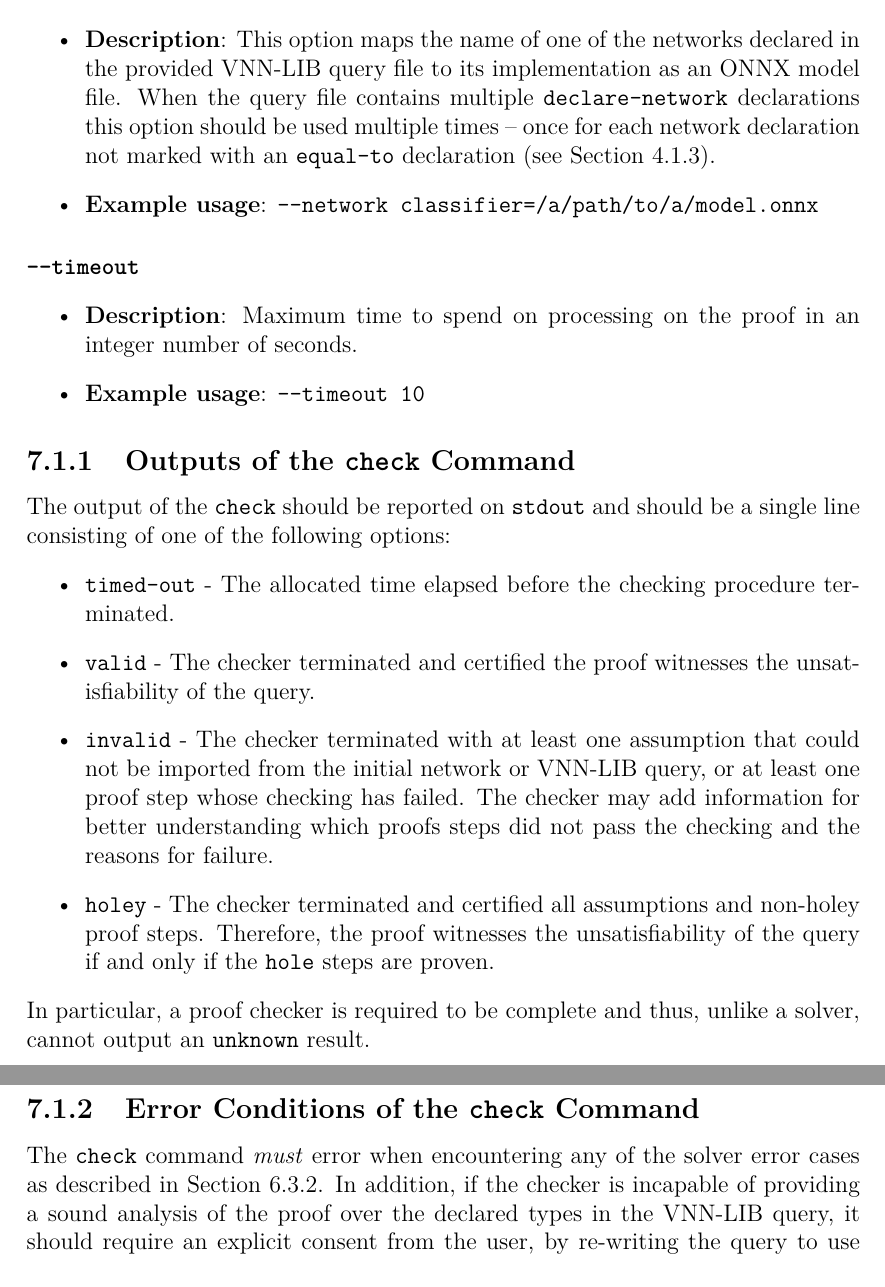
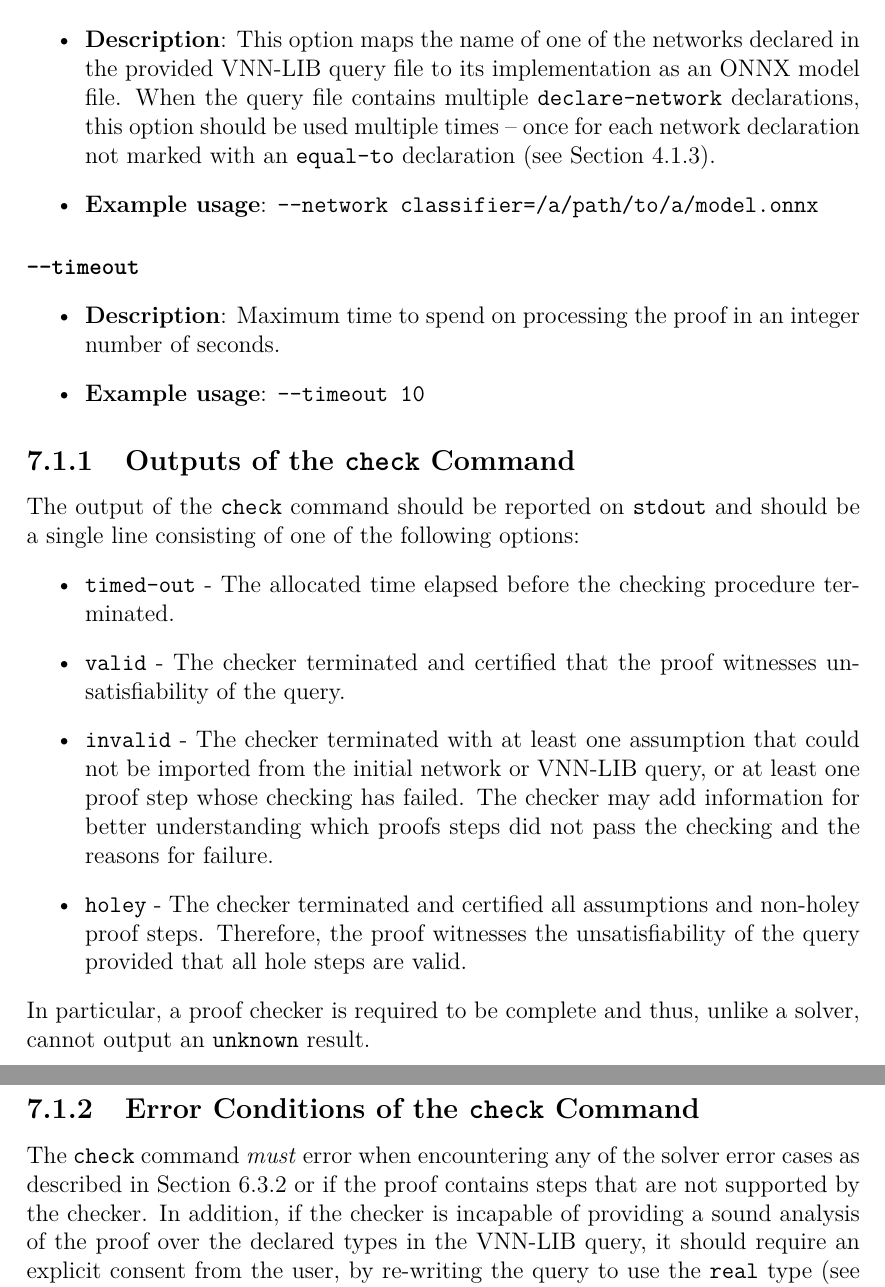
Before and after one commit to VNNLIB/VNNLIB-Standard, a LaTeX thesis (document/standard.tex, which reads document/chapters/cli_checker.tex): two parts of pages 71 and 72 of 77, joined at a grey line, cut so that both start at the same text. Compiled offline with pdfLaTeX.

Commit message:
Another polishing round

```diff
--- a/document/chapters/cli_checker.tex
+++ b/document/chapters/cli_checker.tex
@@ -11,7 +11,7 @@ A compliant checker should support the \texttt{check} command, with the followin
 	--query <filepath>
 	--proof <filepath>
 	[--network name=<filepath>]
-	[ --timeout <seconds>]
+	[--timeout <seconds>]
 \end{lstlisting}
 This command has two arguments:
 
@@ -21,22 +21,22 @@ This command has two arguments:
 {-{}-query /path/to/query.vnnlib}
 \clOption{-{}-proof}{The path of the proof file to be checked}{-{}-proof /path/to/proof.alethe.vnnlib}
 Additionally, the proof checker should support the following additional options:
-\clOption{-{}-network}{This option maps the name of one of the networks declared in the provided \vnnlib{} query file to its implementation as an ONNX model file. When the query file contains multiple \texttt{declare-network} declarations this option should be used multiple times -- once for each network declaration not marked with an \texttt{equal-to} declaration (see Section~\ref{sec:multiple-networks}).}{-{}-network classifier=/a/path/to/a/model.onnx}
+\clOption{-{}-network}{This option maps the name of one of the networks declared in the provided \vnnlib{} query file to its implementation as an ONNX model file. When the query file contains multiple \texttt{declare-network} declarations, this option should be used multiple times -- once for each network declaration not marked with an \texttt{equal-to} declaration (see Section~\ref{sec:multiple-networks}).}{-{}-network classifier=/a/path/to/a/model.onnx}
 
-\clOption{-{}-timeout}{Maximum time to spend on processing on the proof in an integer number of seconds.}{-{}-timeout 10}
+\clOption{-{}-timeout}{Maximum time to spend on processing the proof in an integer number of seconds.}{-{}-timeout 10}
 
 \subsection{Outputs of the \texttt{check} Command}
- The output of the \texttt{check} should be reported on \texttt{stdout} and should be a single line consisting of one of the following options:
+ The output of the \texttt{check} command should be reported on \texttt{stdout} and should be a single line consisting of one of the following options:
 \begin{itemize}
 	\item \texttt{timed-out} - The allocated time elapsed before the checking procedure terminated.
-	\item \texttt{valid} - The checker terminated and certified the proof witnesses the unsatisfiability of the query.
+	\item \texttt{valid} - The checker terminated and certified that the proof witnesses unsatisfiability of the query.
 	\item \texttt{invalid} - The checker terminated with at least one assumption that could not be imported from the initial network or \vnnlib{} query, or at least one proof step whose checking has failed. The checker may add information for better understanding which proofs steps did not pass the checking and the reasons for failure.
-	\item \texttt{holey} - The checker terminated and certified all assumptions and non-holey proof steps. Therefore, the proof witnesses the unsatisfiability of the query if and only if the \texttt{hole} steps are proven.
+	\item \texttt{holey} - The checker terminated and certified all assumptions and non-holey proof steps. Therefore, the proof witnesses the unsatisfiability of the query provided that all hole steps are valid.
 \end{itemize}
 In particular, a proof checker is required to be complete and thus, unlike a solver, cannot output an \texttt{unknown} result.
 
 \subsection{Error Conditions of the \texttt{check} Command}
-The \texttt{check} command \emph{must} error when encountering any of the solver error cases as described in Section~\ref{sec:verify-command-errors}. In addition, if the checker is incapable of providing a sound analysis of the proof over the declared types in the \vnnlib{} query, it should require an explicit consent from the user, by re-writing the query to use the \inlinevnn{real} type (see Section~\ref{sec:real-queries} for details). Error messages must be printed on \texttt{stderr}.
+The \texttt{check} command \emph{must} error when encountering any of the solver error cases as described in Section~\ref{sec:verify-command-errors} or if the proof contains steps that are not supported by the checker. In addition, if the checker is incapable of providing a sound analysis of the proof over the declared types in the \vnnlib{} query, it should require an explicit consent from the user, by re-writing the query to use the \inlinevnn{real} type (see Section~\ref{sec:real-queries} for details). Error messages must be printed on \texttt{stderr}.
 
 
 
```
Also changed, not shown: document/chapters/proofs.tex (+6 -6 lines), document/chapters/cli_checker.tex (4 more changed lines).
